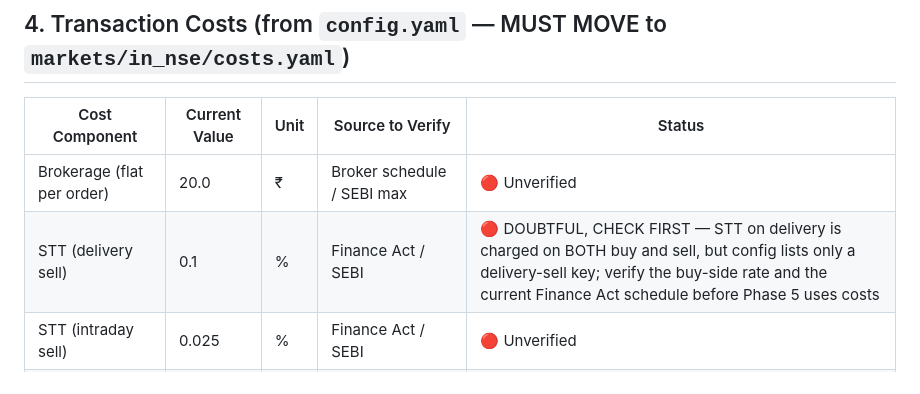
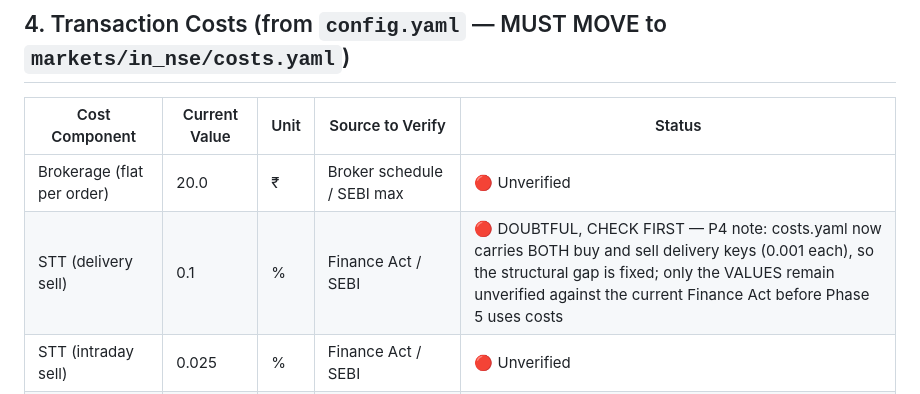
Before and after one commit to varunpadia2005/NiveshDristii, a Markdown page: docs/VERIFY.md, the part around the change. Rendered like a GitHub page.

Commit message:
docs: Phase 4 completion from raw outputs (rates, units, assumptions, Phase 5 needs)

```diff
--- a/docs/VERIFY.md
+++ b/docs/VERIFY.md
@@ -44,7 +44,7 @@
 | Cost Component | Current Value | Unit | Source to Verify | Status |
 |----------------|---------------|------|------------------|--------|
 | Brokerage (flat per order) | 20.0 | ₹ | Broker schedule / SEBI max | 🔴 Unverified |
-| STT (delivery sell) | 0.1 | % | Finance Act / SEBI | 🔴 DOUBTFUL, CHECK FIRST — STT on delivery is charged on BOTH buy and sell, but config lists only a delivery-sell key; verify the buy-side rate and the current Finance Act schedule before Phase 5 uses costs |
+| STT (delivery sell) | 0.1 | % | Finance Act / SEBI | 🔴 DOUBTFUL, CHECK FIRST — P4 note: costs.yaml now carries BOTH buy and sell delivery keys (0.001 each), so the structural gap is fixed; only the VALUES remain unverified against the current Finance Act before Phase 5 uses costs |
 | STT (intraday sell) | 0.025 | % | Finance Act / SEBI | 🔴 Unverified |
 | Exchange transaction charges | 0.00345 | % | NSE / BSE circular | 🔴 DOUBTFUL, CHECK FIRST — this rate may be outdated; verify against the CURRENT NSE circular before Phase 5 uses costs |
 | SEBI turnover fee | 0.0001 | % | SEBI circular | 🔴 Unverified |
```
Also changed, not shown: docs/PROGRESS.md (+78 -0 lines).
